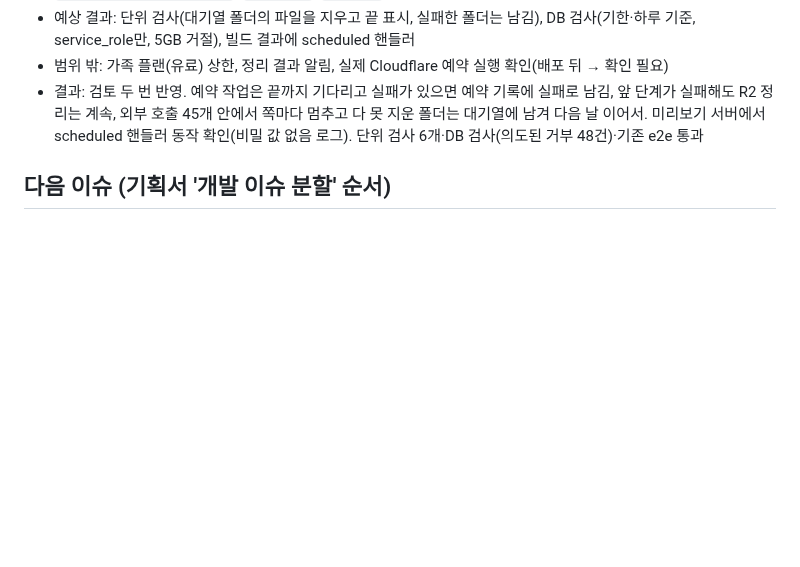
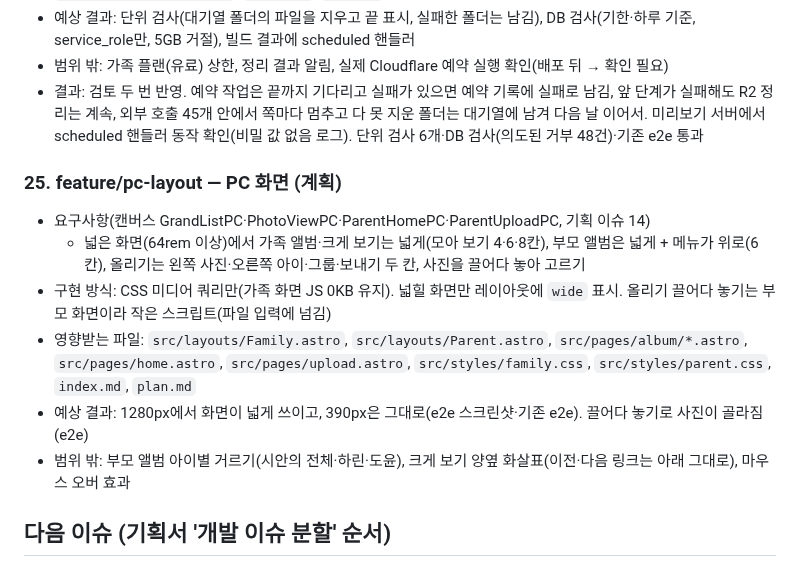
Before and after one commit to mjkang0987/sweepea, a Markdown page: plan.md, the part around the change. Drawn GitHub-style; blank space fills up the shorter version.

Commit message:
docs: PC 화면 계획 기록
Co-Authored-By: Claude Opus 5.5 <noreply@anthropic.com>
Claude-Session: https://claude.ai/code/session_01PGCKZQpn2dMJA8VgSfE9ov

```diff
--- a/plan.md
+++ b/plan.md
@@ -388,6 +388,15 @@
 - 범위 밖: 가족 플랜(유료) 상한, 정리 결과 알림, 실제 Cloudflare 예약 실행 확인(배포 뒤 → 확인 필요)
 - 결과: 검토 두 번 반영. 예약 작업은 끝까지 기다리고 실패가 있으면 예약 기록에 실패로 남김, 앞 단계가 실패해도 R2 정리는 계속, 외부 호출 45개 안에서 쪽마다 멈추고 다 못 지운 폴더는 대기열에 남겨 다음 날 이어서. 미리보기 서버에서 scheduled 핸들러 동작 확인(비밀 값 없음 로그). 단위 검사 6개·DB 검사(의도된 거부 48건)·기존 e2e 통과
 
+### 25. feature/pc-layout — PC 화면 (계획)
+
+- 요구사항(캔버스 GrandListPC·PhotoViewPC·ParentHomePC·ParentUploadPC, 기획 이슈 14)
+  - 넓은 화면(64rem 이상)에서 가족 앨범·크게 보기는 넓게(모아 보기 4·6·8칸), 부모 앨범은 넓게 + 메뉴가 위로(6칸), 올리기는 왼쪽 사진·오른쪽 아이·그룹·보내기 두 칸, 사진을 끌어다 놓아 고르기
+- 구현 방식: CSS 미디어 쿼리만(가족 화면 JS 0KB 유지). 넓힐 화면만 레이아웃에 `wide` 표시. 올리기 끌어다 놓기는 부모 화면이라 작은 스크립트(파일 입력에 넘김)
+- 영향받는 파일: `src/layouts/Family.astro`, `src/layouts/Parent.astro`, `src/pages/album/*.astro`, `src/pages/home.astro`, `src/pages/upload.astro`, `src/styles/family.css`, `src/styles/parent.css`, `index.md`, `plan.md`
+- 예상 결과: 1280px에서 화면이 넓게 쓰이고, 390px은 그대로(e2e 스크린샷·기존 e2e). 끌어다 놓기로 사진이 골라짐(e2e)
+- 범위 밖: 부모 앨범 아이별 거르기(시안의 전체·하린·도윤), 크게 보기 양옆 화살표(이전·다음 링크는 아래 그대로), 마우스 오버 효과
+
 ## 다음 이슈 (기획서 '개발 이슈 분할' 순서)
 
 저장소는 `sweepea` 하나에 웹과 `supabase/`를 같이 둔다(혼자 개발, DB와 화면 변경을 한 PR에서 검증). iOS·안드로이드는 나중에 `sweepea-ios`, `sweepea-android`.
```
